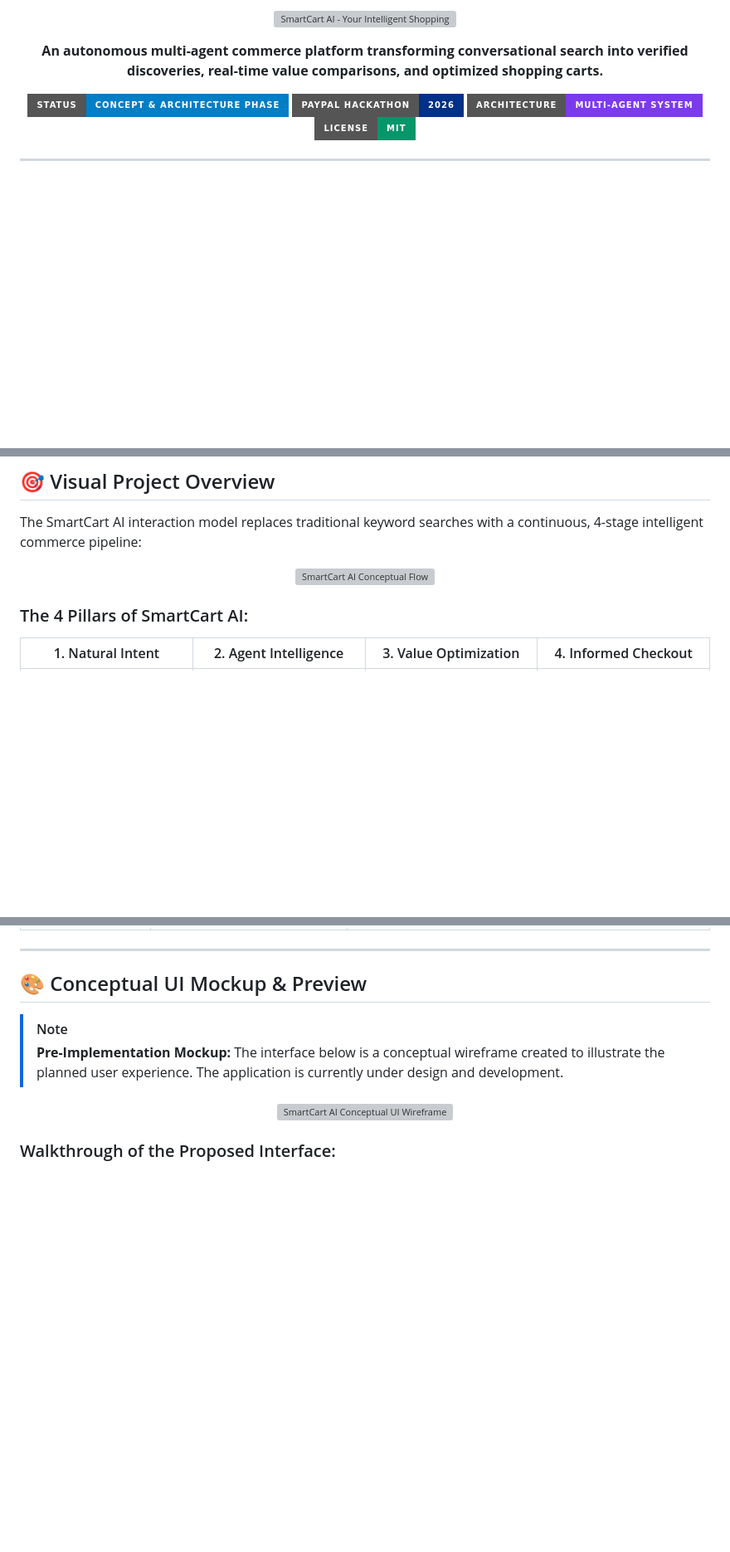
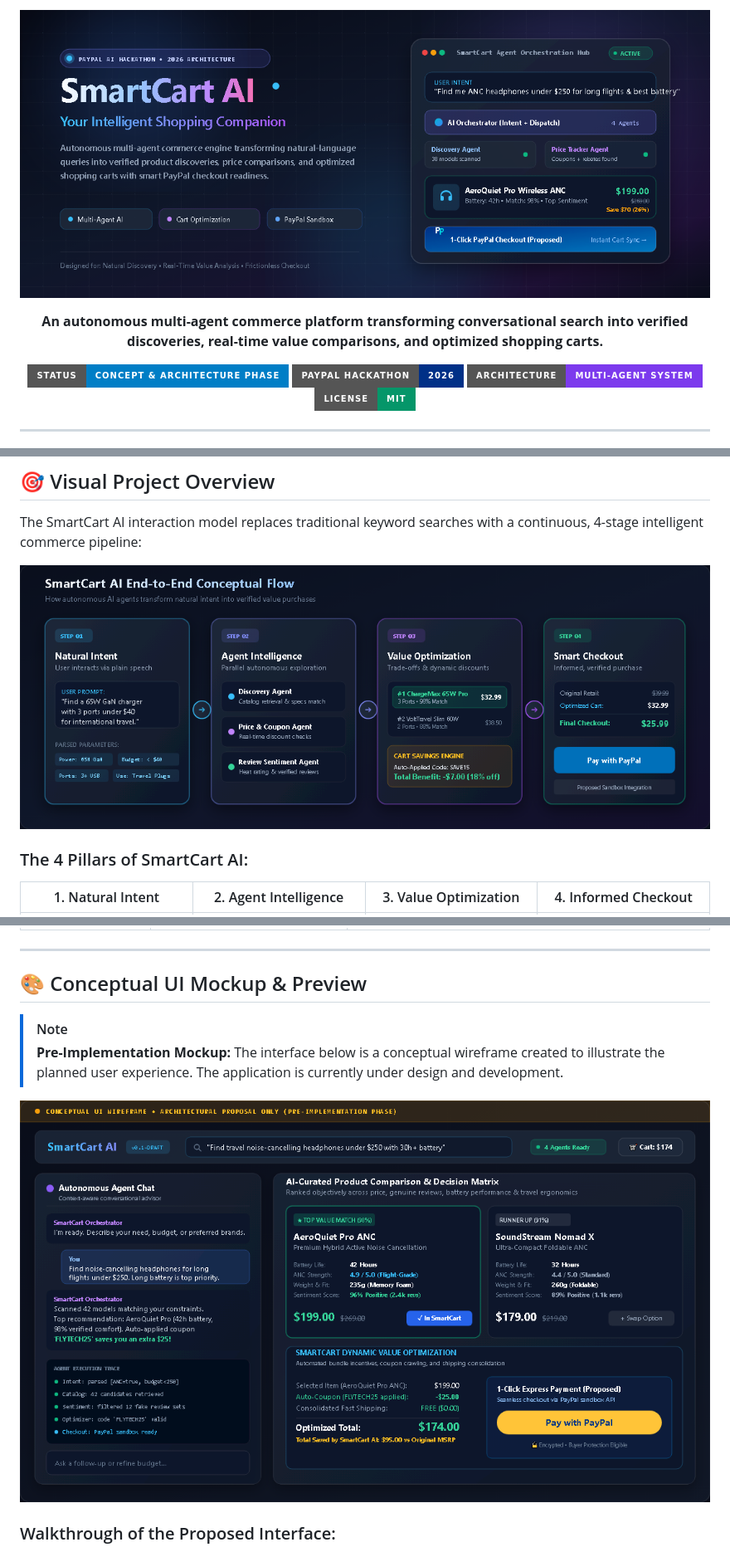
Before and after one commit to varshahikity/paypal-ai-hackathon, a Markdown page: README.md, 3 parts joined by grey strips. Shown at 83% size. Drawn GitHub-style; pictures changed too: assets/conceptual-ui-mockup.png (added), assets/hero-banner.png (added), assets/smartcart-concept.png (added); badges without logos; blank space fills up the shorter version; grey boxes are pictures that could not be loaded.

Commit message:
Fix image rendering: convert assets to high-res PNGs for GitHub Camo compatibility

```diff
--- a/README.md
+++ b/README.md
@@ -1,5 +1,5 @@
 <p align="center">
-  <img src="assets/hero-banner.svg" alt="SmartCart AI - Your Intelligent Shopping Companion" width="100%">
+  <img src="assets/hero-banner.png" alt="SmartCart AI - Your Intelligent Shopping Companion" width="100%">
 </p>
 
 <p align="center">
@@ -49,7 +49,7 @@ Online shoppers are overwhelmed by information overload: thousands of conflictin
 The SmartCart AI interaction model replaces traditional keyword searches with a continuous, 4-stage intelligent commerce pipeline:
 
 <p align="center">
-  <img src="assets/smartcart-concept.svg" alt="SmartCart AI Conceptual Flow" width="100%">
+  <img src="assets/smartcart-concept.png" alt="SmartCart AI Conceptual Flow" width="100%">
 </p>
 
 ### The 4 Pillars of SmartCart AI:
@@ -396,7 +396,7 @@ The following frameworks and services are currently proposed for the hackathon p
 > **Pre-Implementation Mockup:** The interface below is a conceptual wireframe created to illustrate the planned user experience. The application is currently under design and development.
 
 <p align="center">
-  <img src="assets/conceptual-ui-mockup.svg" alt="SmartCart AI Conceptual UI Wireframe" width="100%">
+  <img src="assets/conceptual-ui-mockup.png" alt="SmartCart AI Conceptual UI Wireframe" width="100%">
 </p>
 
 ### Walkthrough of the Proposed Interface:
```
